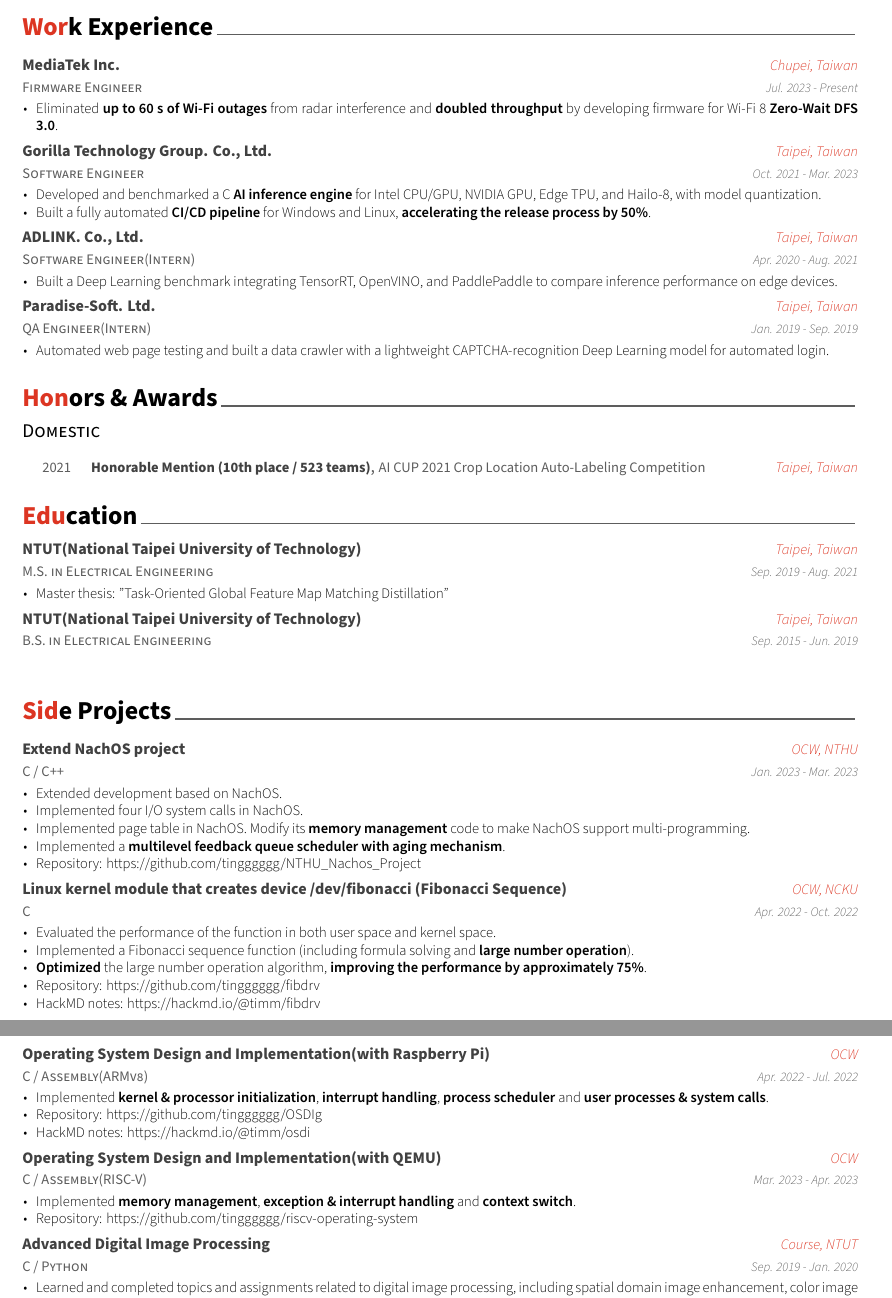
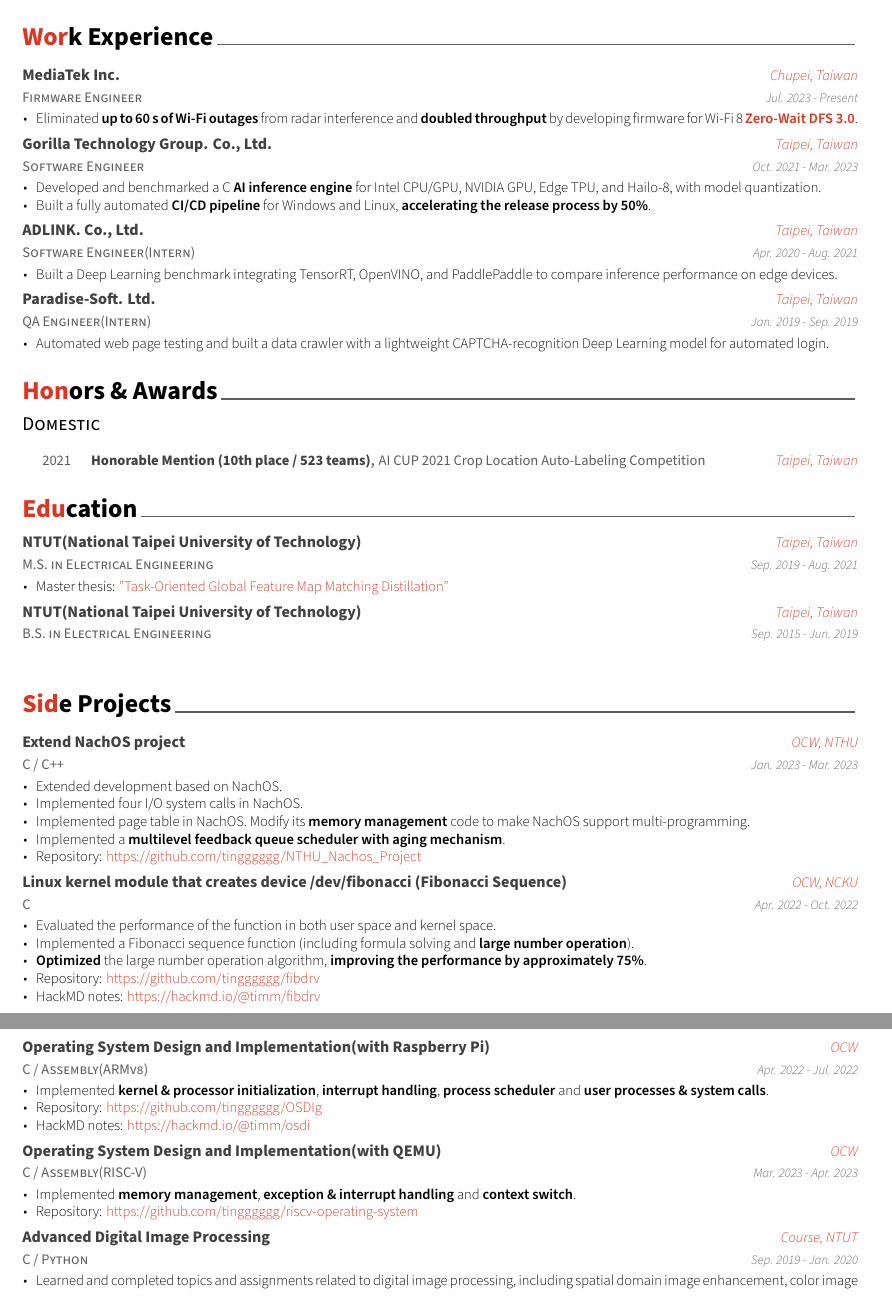
Before and after one commit to tingggggg/resume, a LaTeX CV (resume.tex, which reads resume/education.tex, resume/experience.tex, resume/extracurricular.tex): two parts of pages 1 and 2 of 2, joined at a grey line, cut so that both start at the same text. Compiled offline with XeLaTeX.

Commit message:
Show body-text links in accent color without line breaks
Co-Authored-By: Claude Opus 5.5 <noreply@anthropic.com>

```diff
--- a/resume.tex
+++ b/resume.tex
@@ -45,6 +45,9 @@
 
 % If you would like to change the social information separator from a pipe (|) to something else
 \renewcommand{\acvHeaderSocialSep}{\\}
+
+% Body-text hyperlink text: awesome color, kept on one line. Use as \href{url}{\cvlink{text}}
+\newcommand{\cvlink}[1]{\mbox{\color{awesome}#1}}
 
 
 %-------------------------------------------------------------------------------
--- a/resume/education.tex
+++ b/resume/education.tex
@@ -17,7 +17,7 @@
     {Sep. 2019 - Aug. 2021} % Date(s)
     {
       \begin{cvitems} % Description(s) bullet points
-        \item {Master thesis: \href{https://drive.google.com/file/d/1-yuTVxgvFh_omxGQpmZeBhg4gtdNKvf0/view?usp=sharing} {"Task-Oriented Global Feature Map Matching Distillation"}}
+        \item {Master thesis: \href{https://drive.google.com/file/d/1-yuTVxgvFh_omxGQpmZeBhg4gtdNKvf0/view?usp=sharing}{\cvlink{"Task-Oriented Global Feature Map Matching Distillation"}}}
       \end{cvitems}
     }
 
--- a/resume/experience.tex
+++ b/resume/experience.tex
@@ -17,7 +17,7 @@
     {Jul. 2023 - Present} % Date(s)
     {
       \begin{cvitems} % Description(s) of tasks/responsibilities
-        \item {Eliminated \textbf{up to 60 s of Wi-Fi outages} from radar interference and \textbf{doubled throughput} by developing firmware for Wi-Fi 8 \href{https://www.mediatek.com/tek-talk-blogs/mediatek-extends-reliability-gains-from-wi-fi-8-to-include-wi-fi-7-and-wi-fi-6-devices}{\textbf{Zero-Wait DFS 3.0}}.}
+        \item {Eliminated \textbf{up to 60 s of Wi-Fi outages} from radar interference and \textbf{doubled throughput} by developing firmware for Wi-Fi 8 \href{https://www.mediatek.com/tek-talk-blogs/mediatek-extends-reliability-gains-from-wi-fi-8-to-include-wi-fi-7-and-wi-fi-6-devices}{\cvlink{\textbf{Zero-Wait DFS 3.0}}}.}
       \end{cvitems}
     }
 
--- a/resume/extracurricular.tex
+++ b/resume/extracurricular.tex
@@ -21,7 +21,7 @@
         \item{Implemented four I/O system calls in NachOS.}
         \item{Implemented page table in NachOS.  Modify its \textbf{memory management} code to make NachOS support multi-programming.}
         \item{Implemented a \textbf{multilevel feedback queue scheduler with aging mechanism}.}
-        \item {Repository: \href{https://github.com/tingggggg/NTHU_Nachos_Project}{https://github.com/tingggggg/NTHU\_Nachos\_Project}}
+        \item {Repository: \href{https://github.com/tingggggg/NTHU_Nachos_Project}{\cvlink{https://github.com/tingggggg/NTHU\_Nachos\_Project}}}
       \end{cvitems}
     }
 
@@ -36,8 +36,8 @@
         \item{Evaluated the performance of the function in both user space and kernel space.}
         \item{Implemented a Fibonacci sequence function (including formula solving and \textbf{large number operation}).}
         \item{\textbf{Optimized} the large number operation algorithm, \textbf{improving the performance by approximately 75\%}.}
-        \item {Repository: \href{https://github.com/tingggggg/fibdrv}{https://github.com/tingggggg/fibdrv}}
-        \item {HackMD notes: \href{https://hackmd.io/@timm/fibdrv}{https://hackmd.io/@timm/fibdrv}}
+        \item {Repository: \href{https://github.com/tingggggg/fibdrv}{\cvlink{https://github.com/tingggggg/fibdrv}}}
+        \item {HackMD notes: \href{https://hackmd.io/@timm/fibdrv}{\cvlink{https://hackmd.io/@timm/fibdrv}}}
       \end{cvitems}
     }
 
@@ -50,8 +50,8 @@
     {
       \begin{cvitems} % Description(s) of experience/contributions/knowledge
         \item{Implemented \textbf{kernel \& processor initialization}, \textbf{interrupt handling}, \textbf{process scheduler} and \textbf{user processes \& system calls}.}
-        \item {Repository: \href{https://github.com/tingggggg/OSDIg}{https://github.com/tingggggg/OSDIg}}
-        \item {HackMD notes: \href{https://hackmd.io/@timm/osdi}{https://hackmd.io/@timm/osdi}}
+        \item {Repository: \href{https://github.com/tingggggg/OSDIg}{\cvlink{https://github.com/tingggggg/OSDIg}}}
+        \item {HackMD notes: \href{https://hackmd.io/@timm/osdi}{\cvlink{https://hackmd.io/@timm/osdi}}}
       \end{cvitems}
     }
 
@@ -64,7 +64,7 @@
     {
       \begin{cvitems} % Description(s) of experience/contributions/knowledge
         \item{Implemented \textbf{memory management}, \textbf{exception \& interrupt handling} and \textbf{context switch}.}
-        \item {Repository: \href{https://github.com/tingggggg/riscv-operating-system/tree/main/os}{https://github.com/tingggggg/riscv-operating-system}}
+        \item {Repository: \href{https://github.com/tingggggg/riscv-operating-system/tree/main/os}{\cvlink{https://github.com/tingggggg/riscv-operating-system}}}
       \end{cvitems}
     }
 
```
